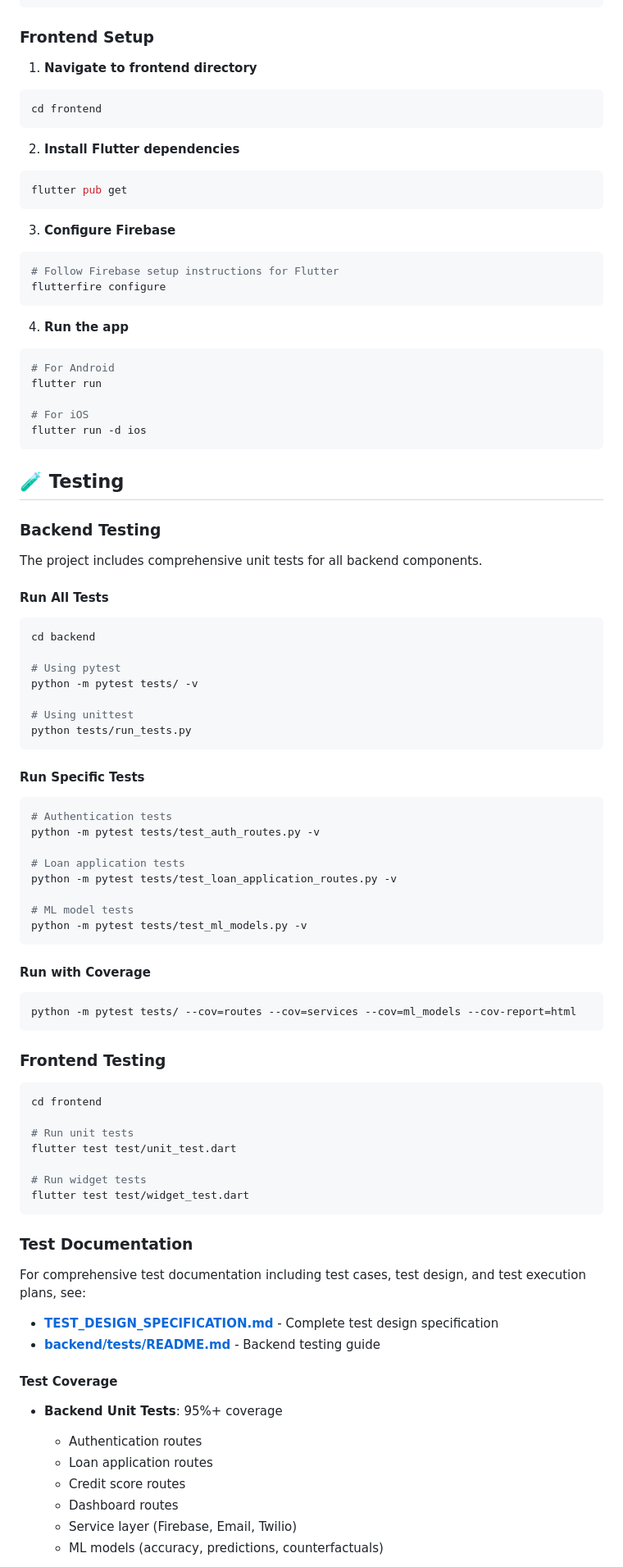
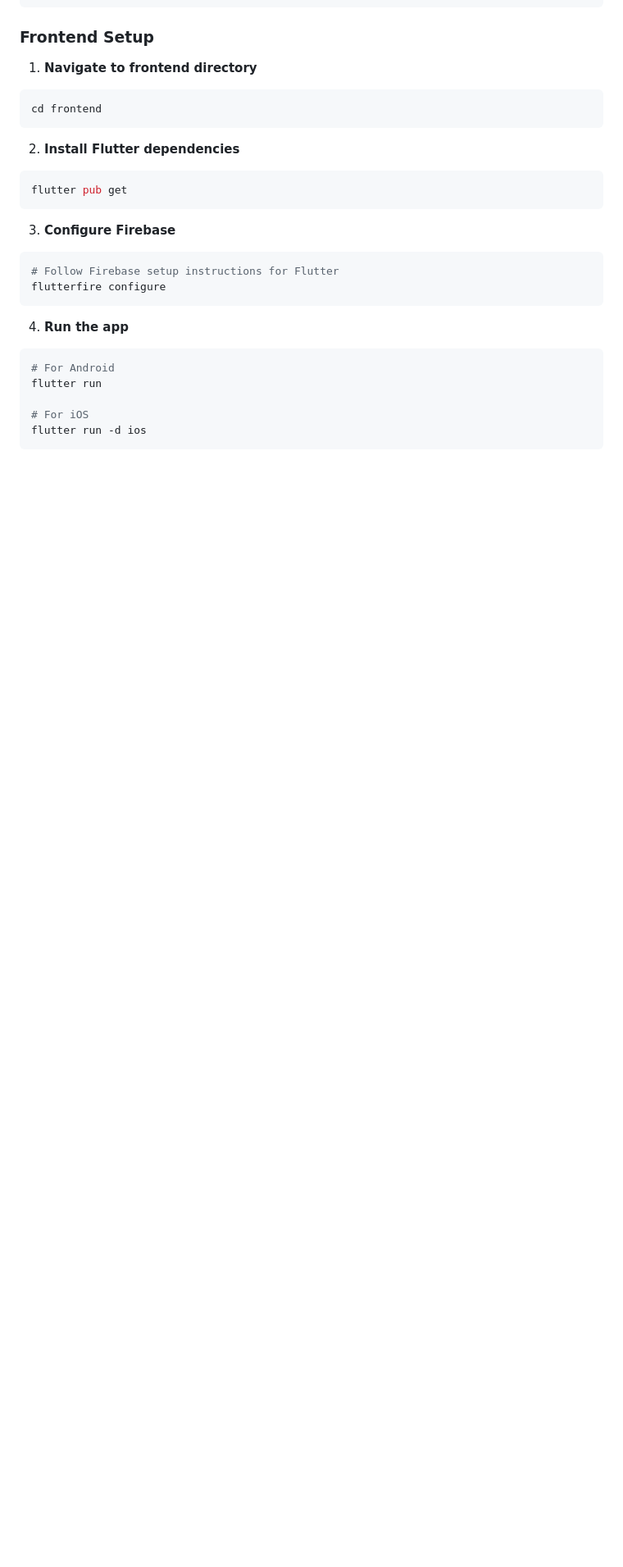
Before and after one commit to shahrul-amin/Auto_Loan, a Markdown page: README.md, the part around one of its changes. Shown at 82% size. GitHub-like rendering; blank space fills up the shorter version.

Commit message:
Revise README

````diff
--- a/README.md
+++ b/README.md
@@ -131,65 +108,3 @@ flutter run
 flutter run -d ios
 ```
 
-## 🧪 Testing
-
-### Backend Testing
-
-The project includes comprehensive unit tests for all backend components.
-
-#### Run All Tests
-```powershell
-cd backend
-
-# Using pytest
-python -m pytest tests/ -v
-
-# Using unittest
-python tests/run_tests.py
-```
-
-#### Run Specific Tests
-```powershell
-# Authentication tests
-python -m pytest tests/test_auth_routes.py -v
-
-# Loan application tests
-python -m pytest tests/test_loan_application_routes.py -v
-
-# ML model tests
-python -m pytest tests/test_ml_models.py -v
-```
-
-#### Run with Coverage
-```powershell
-python -m pytest tests/ --cov=routes --cov=services --cov=ml_models --cov-report=html
-```
-
-### Frontend Testing
-
-```powershell
-cd frontend
-
-# Run unit tests
-flutter test test/unit_test.dart
-
-# Run widget tests
-flutter test test/widget_test.dart
-```
-
-### Test Documentation
-
-For comprehensive test documentation including test cases, test design, and test execution plans, see:
-- **[TEST_DESIGN_SPECIFICATION.md](TEST_DESIGN_SPECIFICATION.md)** - Complete test design specification
-- **[backend/tests/README.md](backend/tests/README.md)** - Backend testing guide
-
-#### Test Coverage
-
-- **Backend Unit Tests**: 95%+ coverage
-  - Authentication routes
-  - Loan application routes
-  - Credit score routes
-  - Dashboard routes
-  - Service layer (Firebase, Email, Twilio)
-  - ML models (accuracy, predictions, counterfactuals)
-
````
Also changed, not shown: other parts of README.md (+12 -108 lines).
